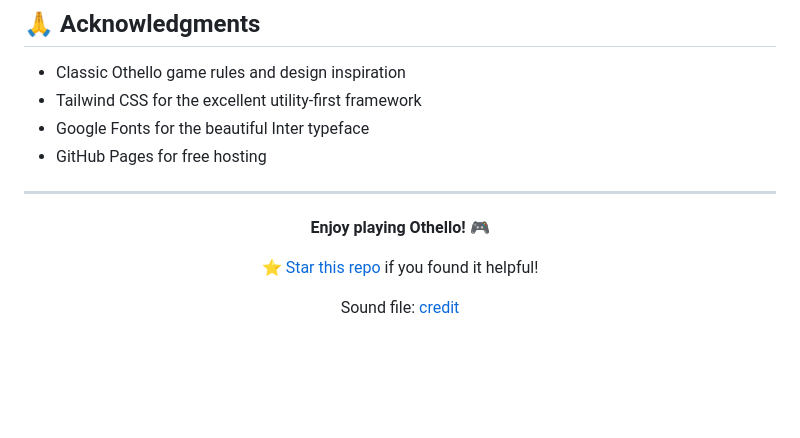
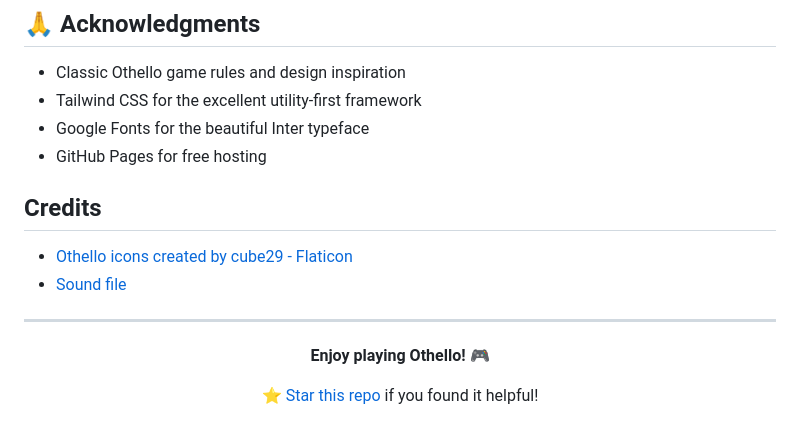
Before and after one commit to salujayatharth/othello, a Markdown page: README.md, the part around the change. Drawn GitHub-style; blank space fills up the shorter version.

```diff
--- a/README.md
+++ b/README.md
@@ -139,6 +139,12 @@ This project is open source and available under the [MIT License](LICENSE).
 - Google Fonts for the beautiful Inter typeface
 - GitHub Pages for free hosting
 
+## Credits
+
+- [Othello icons created by cube29 - Flaticon](https://www.flaticon.com/free-icons/othello)
+- [Sound file](https://pixabay.com/sound-effects/coin2-89425)
+
+
 ---
 
 <div align="center">
@@ -147,6 +153,5 @@ This project is open source and available under the [MIT License](LICENSE).
 
 [⭐ Star this repo](https://github.com/salujayatharth/othello) if you found it helpful!
 
-Sound file: [credit](https://pixabay.com/sound-effects/coin2-89425)
 
 </div>
```
